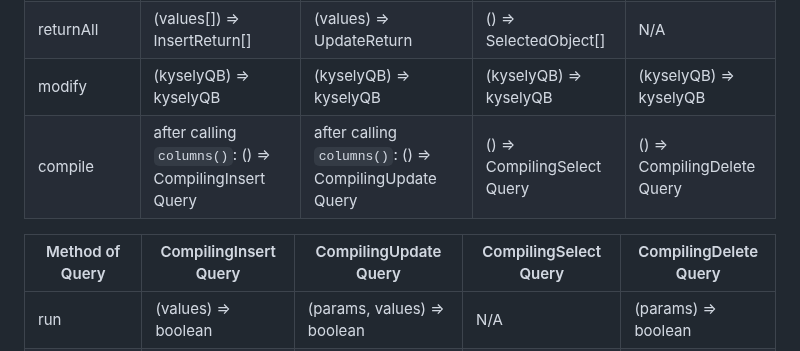
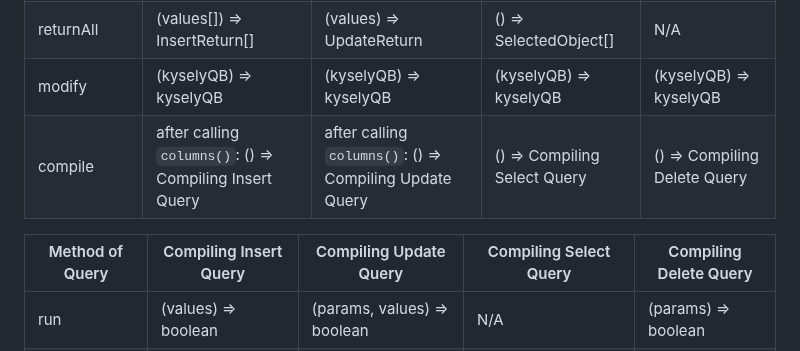
Before and after one commit to jtlapp/kysely-mapper, a Markdown page: README.md, the part around the change. GitHub-like rendering.

Commit message:
docs: replace <wbr> with spaces; github now allowing <wbr>

```diff
--- a/README.md
+++ b/README.md
@@ -614,10 +614,10 @@ The resulting table mapper has these properties:
 | returnOne | (values) => InsertReturn | (values) => UpdateReturn | () => SelectedObject | N/A |
 | returnAll | (values[]) => InsertReturn[] | (values) => UpdateReturn | () => SelectedObject[] | N/A |
 | modify | (kyselyQB) => kyselyQB | (kyselyQB) => kyselyQB | (kyselyQB) => kyselyQB | (kyselyQB) => kyselyQB |
-| compile | after calling `columns()`: () => CompilingInsert<wbr>Query | after calling `columns()`: () => CompilingUpdate<wbr>Query | () => CompilingSelect<wbr>Query | () => CompilingDelete<wbr>Query |
+| compile | after calling `columns()`: () => Compiling Insert Query | after calling `columns()`: () => Compiling Update Query | () => Compiling Select Query | () => Compiling Delete Query |
 
 <!-- prettier-ignore -->
-| Method of Query | CompilingInsert<wbr>Query | CompilingUpdate<wbr>Query | CompilingSelect<wbr>Query | CompilingDelete<wbr>Query |
+| Method of Query | Compiling Insert Query | Compiling Update Query | Compiling Select Query | Compiling Delete Query |
 |  --- |  --- |  --- |  --- |  --- |
 | run | (values) => boolean | (params, values) => boolean | N/A | (params) => boolean |
 | returnCount | N/A | (params, values) => ReturnCount | N/A | (params) => ReturnCount |
```
